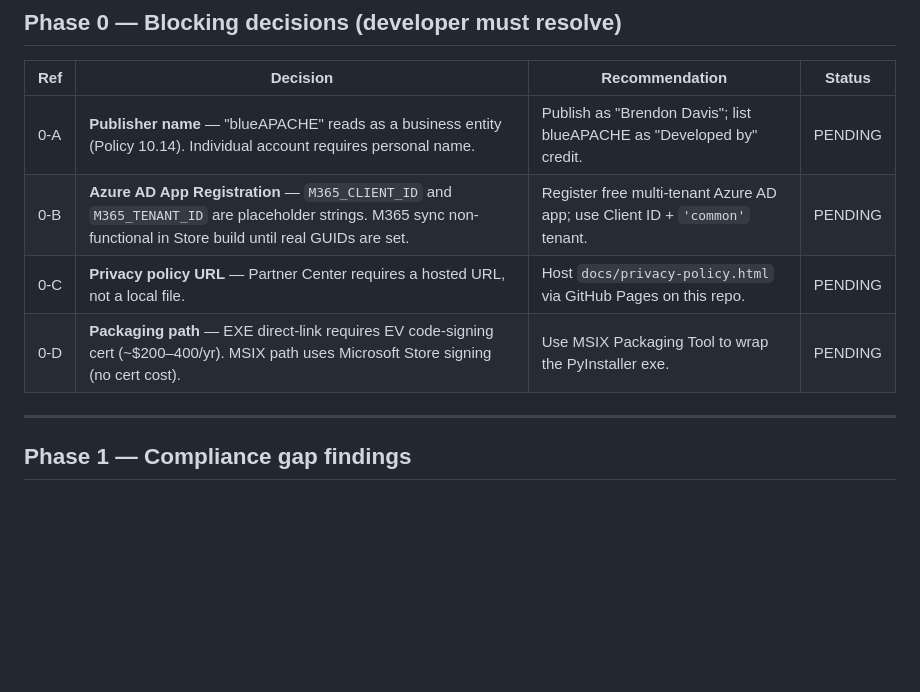
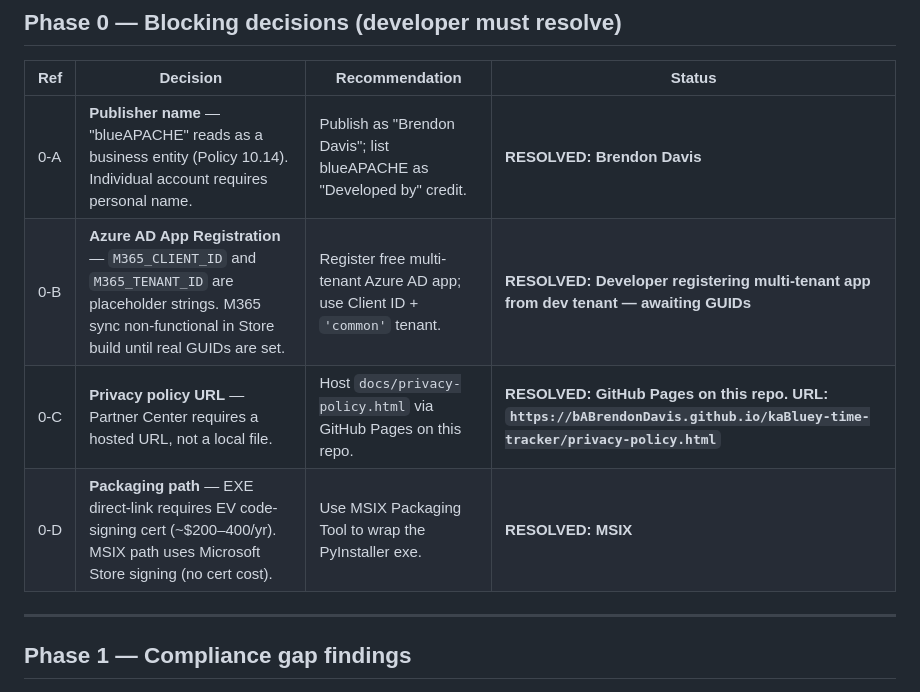
Before and after one commit to bABrendonDavis/kaBluey-time-tracker, a Markdown page: audit/store-compliance-2026-06-17.md, the part around the change. Drawn GitHub-style; blank space fills up the shorter version.

Commit message:
docs: record Phase 0 decisions in audit report
All four decisions resolved: Brendon Davis (individual account), MSIX
packaging, GitHub Pages for privacy policy, multi-tenant Azure AD app
(GUIDs pending).

Co-Authored-By: Claude Sonnet 4.6 <noreply@anthropic.com>

```diff
--- a/audit/store-compliance-2026-06-17.md
+++ b/audit/store-compliance-2026-06-17.md
@@ -10,10 +10,10 @@
 
 | Ref | Decision | Recommendation | Status |
 |-----|----------|----------------|--------|
-| 0-A | **Publisher name** — "blueAPACHE" reads as a business entity (Policy 10.14). Individual account requires personal name. | Publish as "Brendon Davis"; list blueAPACHE as "Developed by" credit. | PENDING |
-| 0-B | **Azure AD App Registration** — `M365_CLIENT_ID` and `M365_TENANT_ID` are placeholder strings. M365 sync non-functional in Store build until real GUIDs are set. | Register free multi-tenant Azure AD app; use Client ID + `'common'` tenant. | PENDING |
-| 0-C | **Privacy policy URL** — Partner Center requires a hosted URL, not a local file. | Host `docs/privacy-policy.html` via GitHub Pages on this repo. | PENDING |
-| 0-D | **Packaging path** — EXE direct-link requires EV code-signing cert (~$200–400/yr). MSIX path uses Microsoft Store signing (no cert cost). | Use MSIX Packaging Tool to wrap the PyInstaller exe. | PENDING |
+| 0-A | **Publisher name** — "blueAPACHE" reads as a business entity (Policy 10.14). Individual account requires personal name. | Publish as "Brendon Davis"; list blueAPACHE as "Developed by" credit. | **RESOLVED: Brendon Davis** |
+| 0-B | **Azure AD App Registration** — `M365_CLIENT_ID` and `M365_TENANT_ID` are placeholder strings. M365 sync non-functional in Store build until real GUIDs are set. | Register free multi-tenant Azure AD app; use Client ID + `'common'` tenant. | **RESOLVED: Developer registering multi-tenant app from dev tenant — awaiting GUIDs** |
+| 0-C | **Privacy policy URL** — Partner Center requires a hosted URL, not a local file. | Host `docs/privacy-policy.html` via GitHub Pages on this repo. | **RESOLVED: GitHub Pages on this repo. URL: `https://bABrendonDavis.github.io/kaBluey-time-tracker/privacy-policy.html`** |
+| 0-D | **Packaging path** — EXE direct-link requires EV code-signing cert (~$200–400/yr). MSIX path uses Microsoft Store signing (no cert cost). | Use MSIX Packaging Tool to wrap the PyInstaller exe. | **RESOLVED: MSIX** |
 
 ---
 
```
